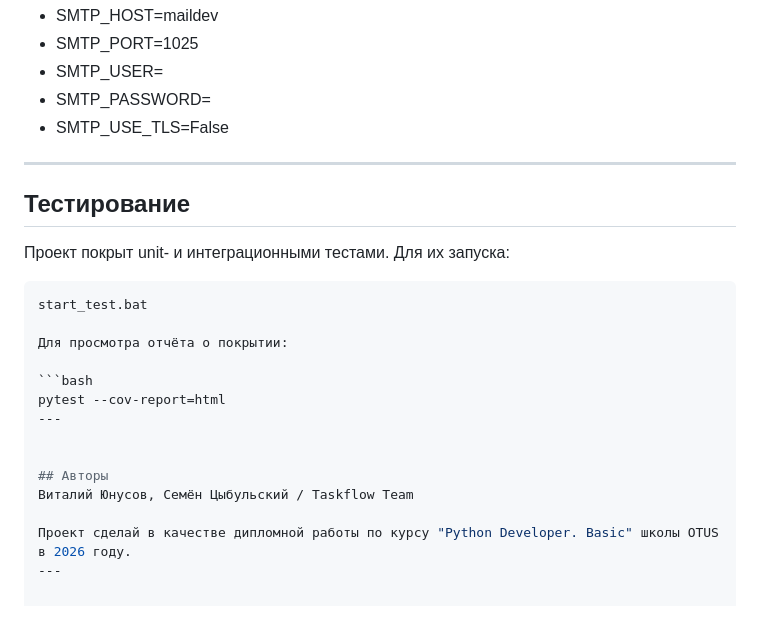
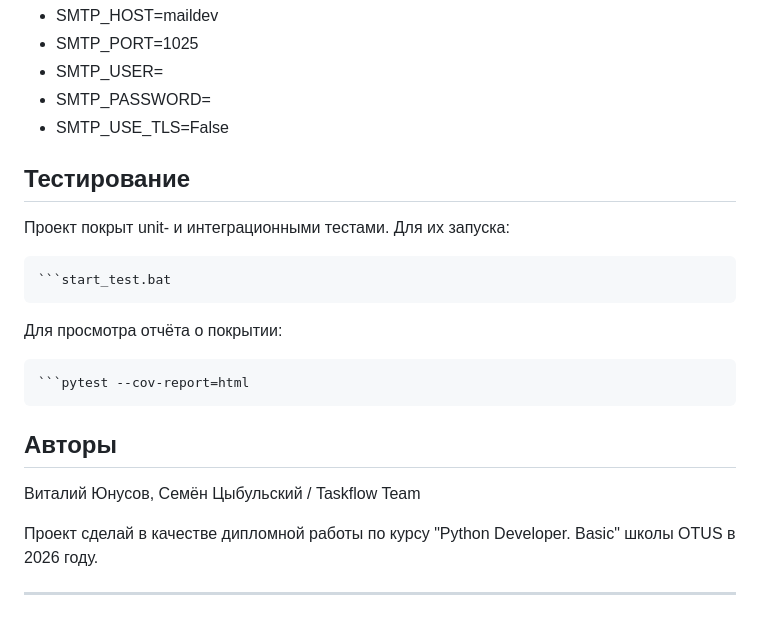
Before and after one commit to yunusov/OTUS_PYTHON_BASIC_DP, a Markdown page: taskflow/README.md, the part around the change. Drawn GitHub-style.

````diff
--- a/taskflow/README.md
+++ b/taskflow/README.md
@@ -106,24 +106,22 @@ TaskFlow решает повседневные задачи командной
 - SMTP_USER=
 - SMTP_PASSWORD=
 - SMTP_USE_TLS=False
----
 
 
 ## Тестирование
 Проект покрыт unit- и интеграционными тестами. Для их запуска:
 
-```bash
-start_test.bat
+    ```start_test.bat
 
 Для просмотра отчёта о покрытии:
 
-```bash
-pytest --cov-report=html
----
+    ```pytest --cov-report=html
 
 
 ## Авторы
 Виталий Юнусов, Семён Цыбульский / Taskflow Team
 
+
 Проект сделай в качестве дипломной работы по курсу "Python Developer. Basic" школы OTUS в 2026 году.
+
 ---
````
